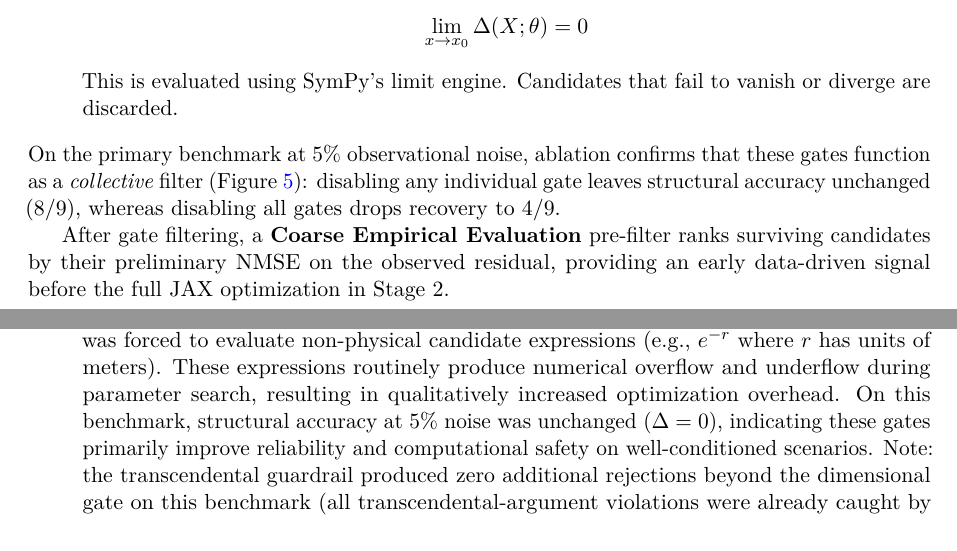
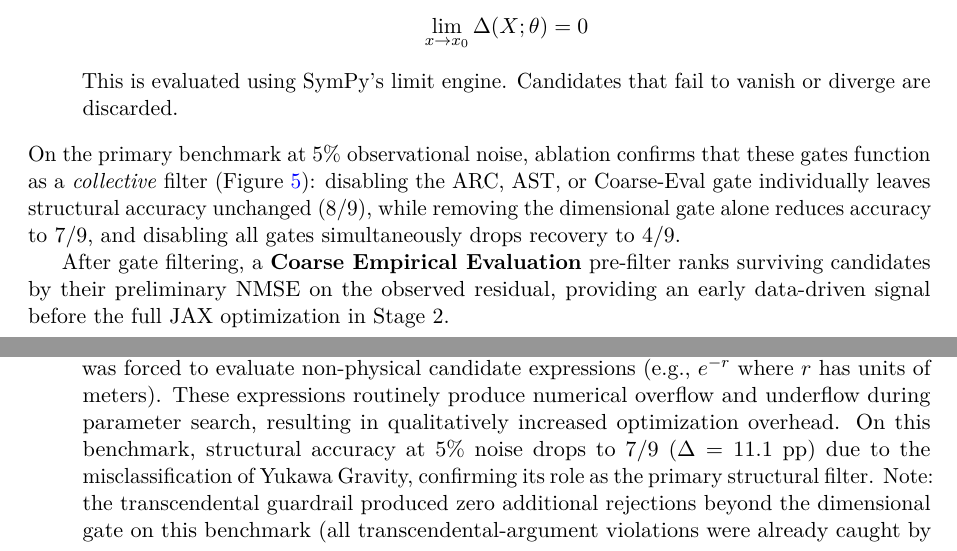
Before and after one commit to apiprdt/PhysicsPaper, a LaTeX paper (paper/main.tex): two parts of pages 6 and 18 of 22, joined at a grey line, cut so that both start at the same text. Compiled offline with pdfLaTeX.

Commit message:
Fix inconsistencies in paper ablation discussion: correctly state that removing the dimensional gate alone reduces accuracy to 7/9

```diff
--- a/paper/main.tex
+++ b/paper/main.tex
@@ -237,7 +237,7 @@ To enforce physical laws on discovered candidates, proposed correction formulas
     $$\lim_{x \to x_0} \Delta(X; \theta) = 0$$
     This is evaluated using SymPy's limit engine. Candidates that fail to vanish or diverge are discarded.
 \end{enumerate}
-On the primary benchmark at 5\% observational noise, ablation confirms that these gates function as a \emph{collective} filter (\Cref{fig:ablation}): disabling any individual gate leaves structural accuracy unchanged (8/9), whereas disabling all gates drops recovery to 4/9.
+On the primary benchmark at 5\% observational noise, ablation confirms that these gates function as a \emph{collective} filter (\Cref{fig:ablation}): disabling the ARC, AST, or Coarse-Eval gate individually leaves structural accuracy unchanged (8/9), while removing the dimensional gate alone reduces accuracy to 7/9, and disabling all gates simultaneously drops recovery to 4/9.
 
 After gate filtering, a \textbf{Coarse Empirical Evaluation} pre-filter ranks surviving candidates by their preliminary NMSE on the observed residual, providing an early data-driven signal before the full JAX optimization in Stage~2.
 
@@ -526,7 +526,7 @@ Case F: Wrong Structural Coeff. (20\% off) & False & $1.96 \times 10^{-2}$ & $-4
 \label{sec:ablation-text}
 To quantify the benefit of the physics gates and BIC reranking, we performed ablation studies by running the discovery loop with specific filters deactivated. Quantitative results for gate-removal conditions are shown in \Cref{fig:ablation}; the BIC ablation below is a targeted case study reported in text because it requires the full gate pipeline intact to isolate BIC's contribution.
 \begin{itemize}
-    \item \textbf{Without Dimensional Checker/Transcendental Guardrails}: The JAX optimizer was forced to evaluate non-physical candidate expressions (e.g., $e^{-r}$ where $r$ has units of meters). These expressions routinely produce numerical overflow and underflow during parameter search, resulting in qualitatively increased optimization overhead. On this benchmark, structural accuracy at 5\% noise was unchanged ($\Delta = 0$), indicating these gates primarily improve reliability and computational safety on well-conditioned scenarios. Note: the transcendental guardrail produced zero additional rejections beyond the dimensional gate on this benchmark (all transcendental-argument violations were already caught by dimensional homogeneity); this is expected because a dimensioned argument $\sin(v)$ with $v$ in m/s fails the dimensional check before reaching the transcendental stage.
+    \item \textbf{Without Dimensional Checker/Transcendental Guardrails}: The JAX optimizer was forced to evaluate non-physical candidate expressions (e.g., $e^{-r}$ where $r$ has units of meters). These expressions routinely produce numerical overflow and underflow during parameter search, resulting in qualitatively increased optimization overhead. On this benchmark, structural accuracy at 5\% noise drops to 7/9 ($\Delta = 11.1$~pp) due to the misclassification of Yukawa Gravity, confirming its role as the primary structural filter. Note: the transcendental guardrail produced zero additional rejections beyond the dimensional gate on this benchmark (all transcendental-argument violations were already caught by dimensional homogeneity); this is expected because a dimensioned argument $\sin(v)$ with $v$ in m/s fails the dimensional check before reaching the transcendental stage.
     \item \textbf{Without ARC Asymptotic Limit Gate}: The gate prevents diverging candidates such as $e^{r/\lambda}$ from reaching the optimizer. Without this gate, such expressions can fit training data locally yet diverge as $r \to \infty$, producing unphysical extrapolation behavior. On this benchmark, the in-distribution structural accuracy was unchanged ($\Delta = 0$ at 5\% noise), but the ARC gate screens for classical-limit consistency in the surviving candidate set---a property that cannot be assessed by in-distribution accuracy alone.
     \item \textbf{Without BIC Reranking (pure NMSE)}: Under 5\% noise, the Anharmonic Spring was fitted as $(x/\theta_2)^{\theta_1}$ (where $\theta_1 \approx 4.02$ and $\theta_2 \approx 1.01$). While numerically equivalent, this was classified as a \texttt{power\_law} structural class instead of \texttt{polynomial} due to the inclusion of the unnecessary scaling exponent $\theta_1$. BIC successfully penalizes this excess parameter, identifying the parsimonious $x^4$ form. This ablation is not shown in \Cref{fig:ablation} because disabling BIC requires the full gate pipeline; it is a targeted case study rather than a parallel gate-removal condition.
 \end{itemize}
```
Also changed, not shown: paper/main.pdf.
